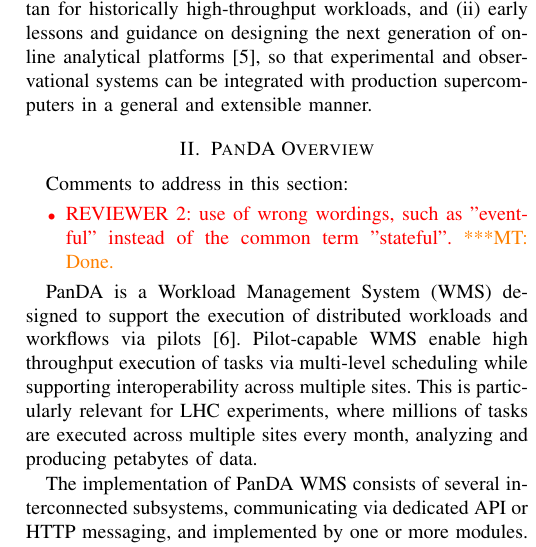
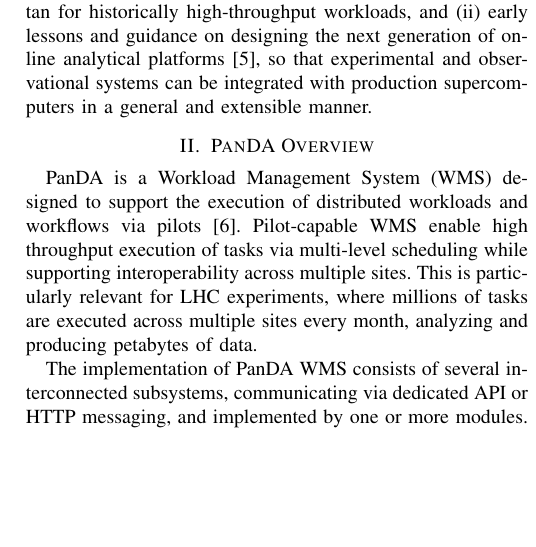
Before and after one commit to ATLAS-Titan/PanDA-WMS-paper, a LaTeX paper (paper.tex, which reads PandaOverview.tex): part of one column of page 2 of 12, cut so that both start at the same text, the shorter picture padded with empty space. Compiled offline with pdfLaTeX.

Commit message:
Section II comment addressed.

```diff
--- a/PandaOverview.tex
+++ b/PandaOverview.tex
@@ -1,11 +1,11 @@
-\ifreview
-Comments to address in this section:
-\begin{itemize}
-	\color{red}
-	\item REVIEWER 2: use of wrong wordings, such as "eventful" instead of
-	the common term "stateful".\mtnote{Done.}
-\end{itemize}
-\fi
+% \ifreview
+% Comments to address in this section:
+% \begin{itemize}
+% 	\color{red}
+% 	\item REVIEWER 2: use of wrong wordings, such as "eventful" instead of
+% 	the common term "stateful".\mtnote{Done.}
+% \end{itemize}
+% \fi
 
 PanDA is a Workload Management System (WMS) %~\cite{marco2009glite}
 designed to support the execution of distributed workloads and workflows via
```
